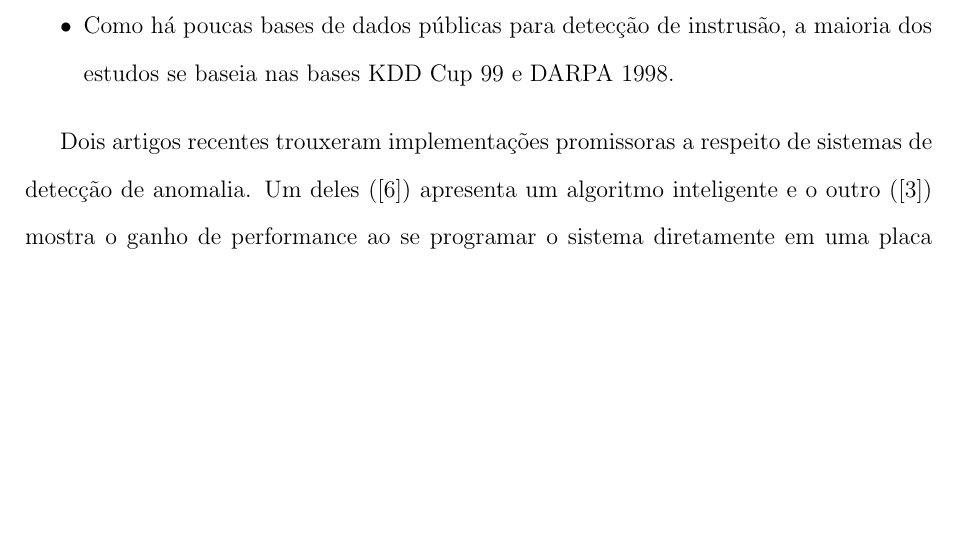
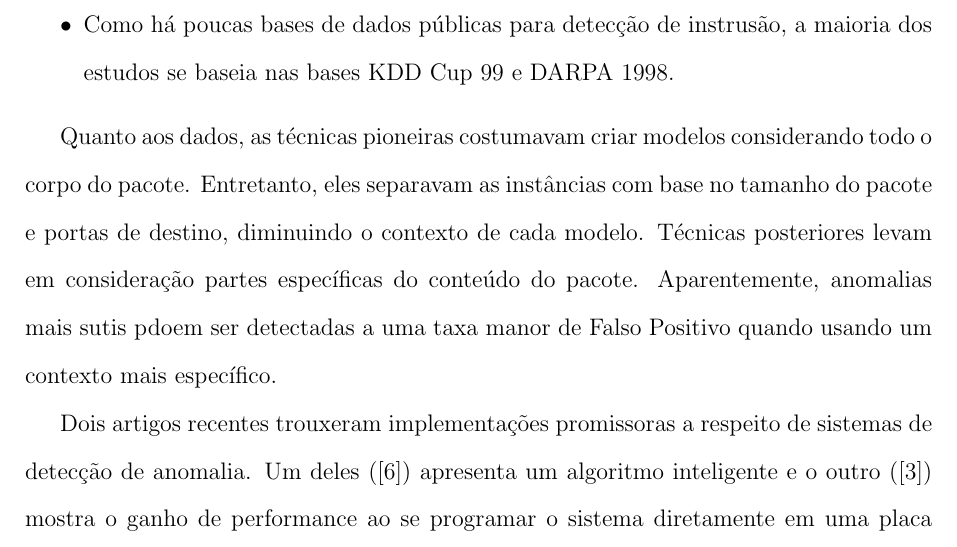
Before and after one commit to thiagorcdl/ANIDS, a LaTeX thesis (artigo/tg.tex, which reads artigo/avaliacao.tex): part of page 21 of 25, cut so that both start at the same text, the shorter picture padded with empty space. Compiled offline with pdfLaTeX.

Commit message:
comparacao, novas refs

```diff
--- a/artigo/avaliacao.tex
+++ b/artigo/avaliacao.tex
@@ -19,6 +19,10 @@ por \cite{tsai09} utilizava essa técnica, em 2007 foi o caso de 9 dentre 11. Ou
     bases KDD Cup 99 e DARPA 1998.
 \end{itemize}
 
+\par Quanto aos dados, as técnicas pioneiras costumavam criar modelos considerando todo o corpo do pacote. Entretanto,
+eles separavam as instâncias com base no tamanho do pacote e portas de destino, diminuindo o contexto de cada modelo.
+Técnicas posteriores levam em consideração partes específicas do conteúdo do pacote. Aparentemente, anomalias mais
+sutis pdoem ser detectadas a uma taxa manor de Falso Positivo quando usando um contexto mais específico.
 \par Dois artigos recentes trouxeram implementações promissoras a respeito de sistemas de detecção de
 anomalia. Um deles (\cite{lin12}) apresenta um algoritmo inteligente e o outro (\cite{papadonikolakis12}) mostra o
 ganho de performance ao se programar o sistema diretamente em uma placa FPGA.
```
